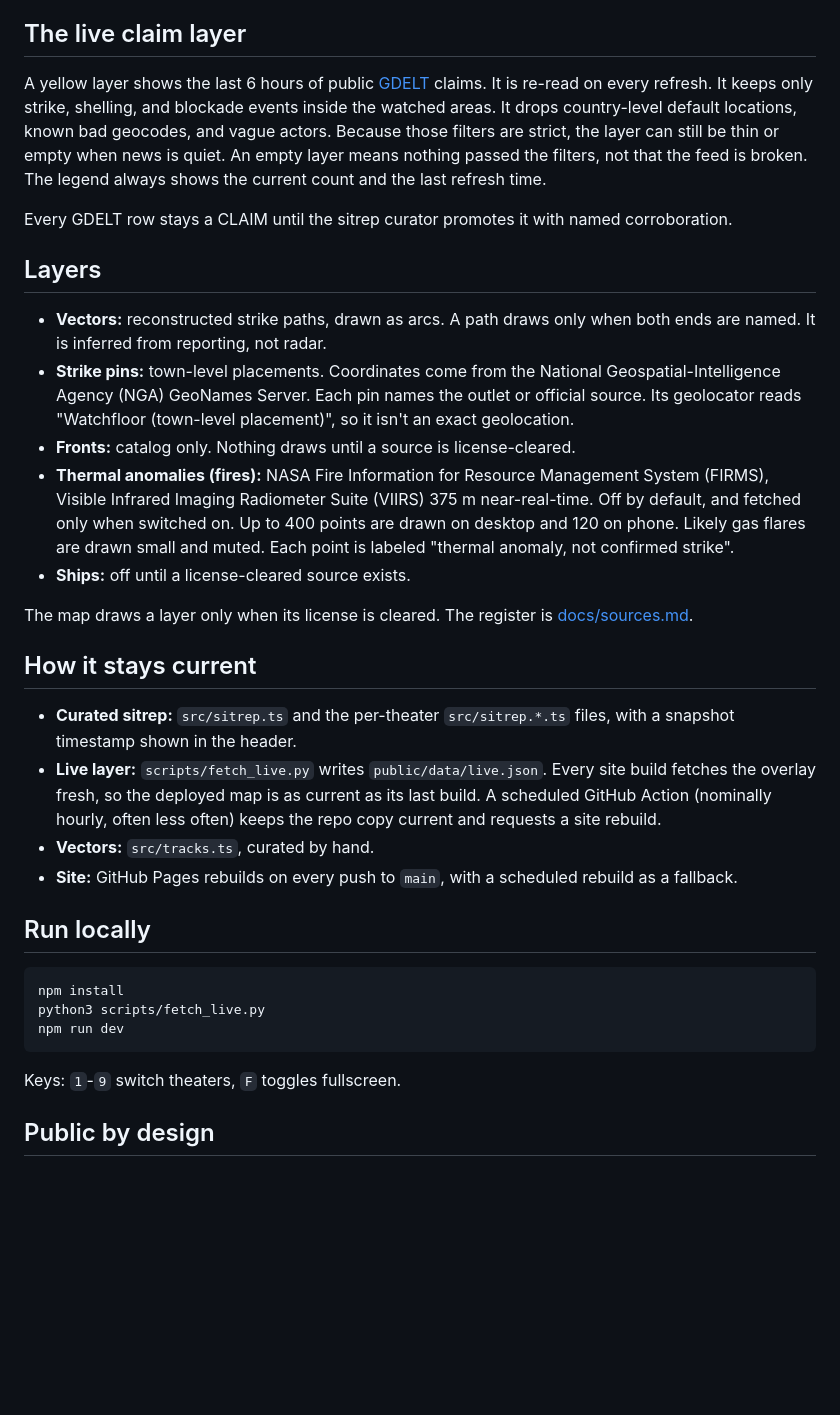
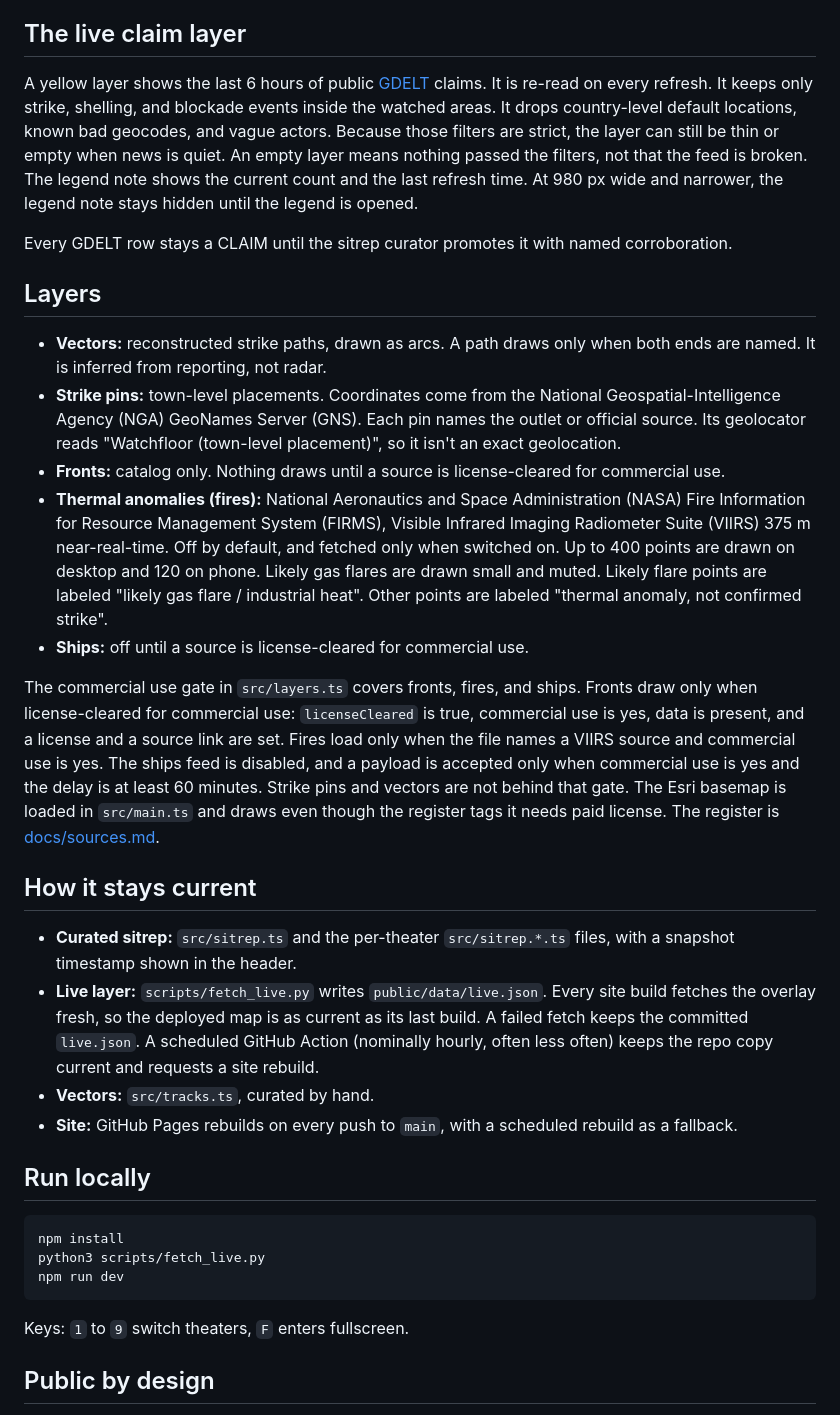
Before and after one commit to memery33/watchfloor, a Markdown page: README.md, the part around one of its changes. Drawn GitHub-style; blank space fills up the shorter version.

````diff
--- a/README.md
+++ b/README.md
@@ -48,24 +50,24 @@ Ukraine, theater 4, with reported energy and strike claims and their sources.
 
 ## The live claim layer
 
-A yellow layer shows the last 6 hours of public [GDELT](https://www.gdeltproject.org/) claims. It is re-read on every refresh. It keeps only strike, shelling, and blockade events inside the watched areas. It drops country-level default locations, known bad geocodes, and vague actors. Because those filters are strict, the layer can still be thin or empty when news is quiet. An empty layer means nothing passed the filters, not that the feed is broken. The legend always shows the current count and the last refresh time.
+A yellow layer shows the last 6 hours of public [GDELT](https://www.gdeltproject.org/) claims. It is re-read on every refresh. It keeps only strike, shelling, and blockade events inside the watched areas. It drops country-level default locations, known bad geocodes, and vague actors. Because those filters are strict, the layer can still be thin or empty when news is quiet. An empty layer means nothing passed the filters, not that the feed is broken. The legend note shows the current count and the last refresh time. At 980 px wide and narrower, the legend note stays hidden until the legend is opened.
 
 Every GDELT row stays a CLAIM until the sitrep curator promotes it with named corroboration.
 
 ## Layers
 
 - **Vectors:** reconstructed strike paths, drawn as arcs. A path draws only when both ends are named. It is inferred from reporting, not radar.
-- **Strike pins:** town-level placements. Coordinates come from the National Geospatial-Intelligence Agency (NGA) GeoNames Server. Each pin names the outlet or official source. Its geolocator reads "Watchfloor (town-level placement)", so it isn't an exact geolocation.
-- **Fronts:** catalog only. Nothing draws until a source is license-cleared.
-- **Thermal anomalies (fires):** NASA Fire Information for Resource Management System (FIRMS), Visible Infrared Imaging Radiometer Suite (VIIRS) 375 m near-real-time. Off by default, and fetched only when switched on. Up to 400 points are drawn on desktop and 120 on phone. Likely gas flares are drawn small and muted. Each point is labeled "thermal anomaly, not confirmed strike".
-- **Ships:** off until a license-cleared source exists.
+- **Strike pins:** town-level placements. Coordinates come from the National Geospatial-Intelligence Agency (NGA) GeoNames Server (GNS). Each pin names the outlet or official source. Its geolocator reads "Watchfloor (town-level placement)", so it isn't an exact geolocation.
+- **Fronts:** catalog only. Nothing draws until a source is license-cleared for commercial use.
+- **Thermal anomalies (fires):** National Aeronautics and Space Administration (NASA) Fire Information for Resource Management System (FIRMS), Visible Infrared Imaging Radiometer Suite (VIIRS) 375 m near-real-time. Off by default, and fetched only when switched on. Up to 400 points are drawn on desktop and 120 on phone. Likely gas flares are drawn small and muted. Likely flare points are labeled "likely gas flare / industrial heat". Other points are labeled "thermal anomaly, not confirmed strike".
+- **Ships:** off until a source is license-cleared for commercial use.
 
-The map draws a layer only when its license is cleared. The register is [docs/sources.md](docs/sources.md).
+The commercial use gate in `src/layers.ts` covers fronts, fires, and ships. Fronts draw only when license-cleared for commercial use: `licenseCleared` is true, commercial use is yes, data is present, and a license and a source link are set. Fires load only when the file names a VIIRS source and commercial use is yes. The ships feed is disabled, and a payload is accepted only when commercial use is yes and the delay is at least 60 minutes. Strike pins and vectors are not behind that gate. The Esri basemap is loaded in `src/main.ts` and draws even though the register tags it needs paid license. The register is [docs/sources.md](docs/sources.md).
 
 ## How it stays current
 
 - **Curated sitrep:** `src/sitrep.ts` and the per-theater `src/sitrep.*.ts` files, with a snapshot timestamp shown in the header.
-- **Live layer:** `scripts/fetch_live.py` writes `public/data/live.json`. Every site build fetches the overlay fresh, so the deployed map is as current as its last build. A scheduled GitHub Action (nominally hourly, often less often) keeps the repo copy current and requests a site rebuild.
+- **Live layer:** `scripts/fetch_live.py` writes `public/data/live.json`. Every site build fetches the overlay fresh, so the deployed map is as current as its last build. A failed fetch keeps the committed `live.json`. A scheduled GitHub Action (nominally hourly, often less often) keeps the repo copy current and requests a site rebuild.
 - **Vectors:** `src/tracks.ts`, curated by hand.
 - **Site:** GitHub Pages rebuilds on every push to `main`, with a scheduled rebuild as a fallback.
 
@@ -77,7 +79,7 @@ python3 scripts/fetch_live.py
 npm run dev
 ```
 
-Keys: `1`-`9` switch theaters, `F` toggles fullscreen.
+Keys: `1` to `9` switch theaters, `F` enters fullscreen.
 
 ## Public by design
 
````
Also changed, not shown: other parts of README.md (+16 -14 lines).
